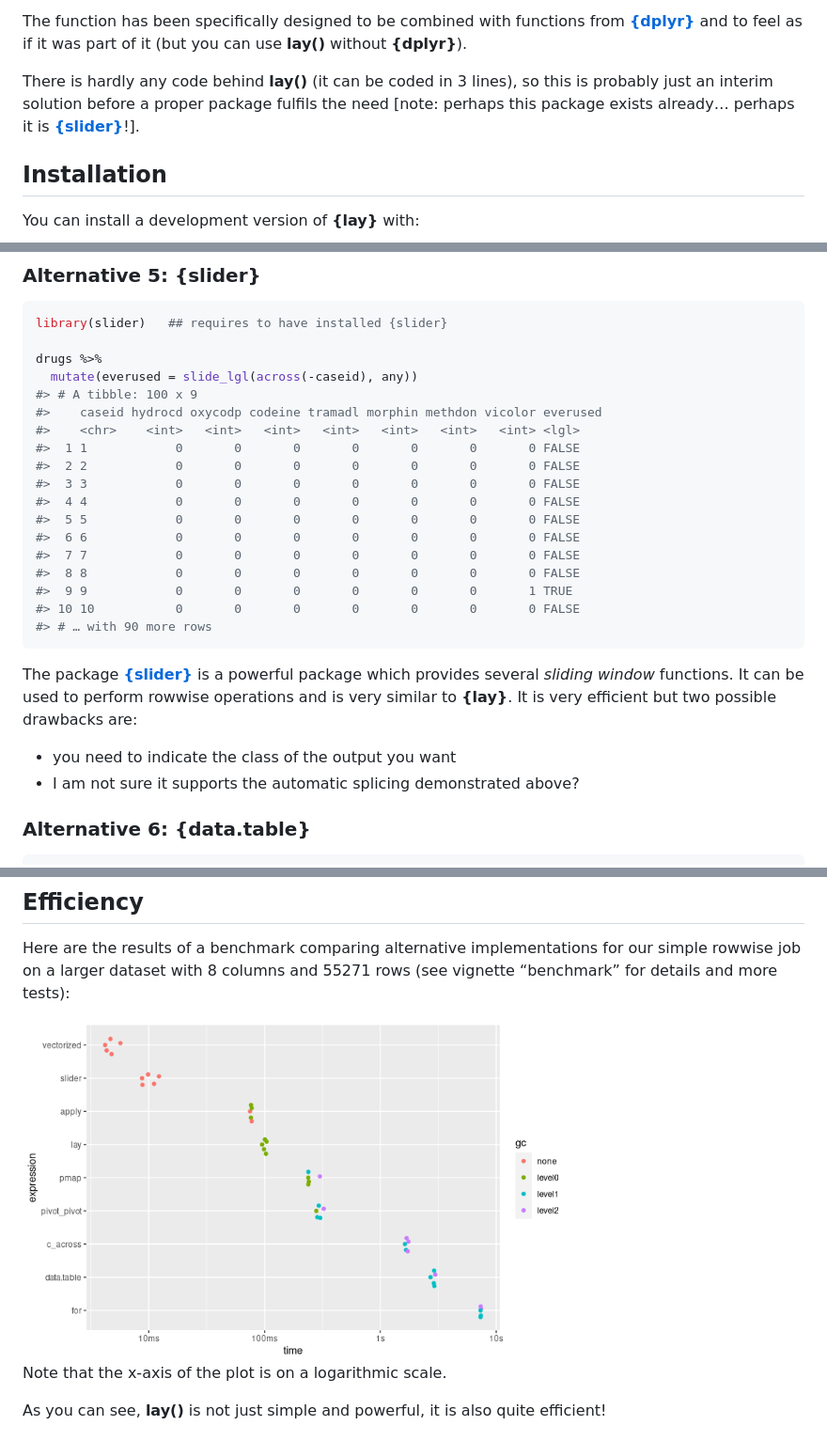
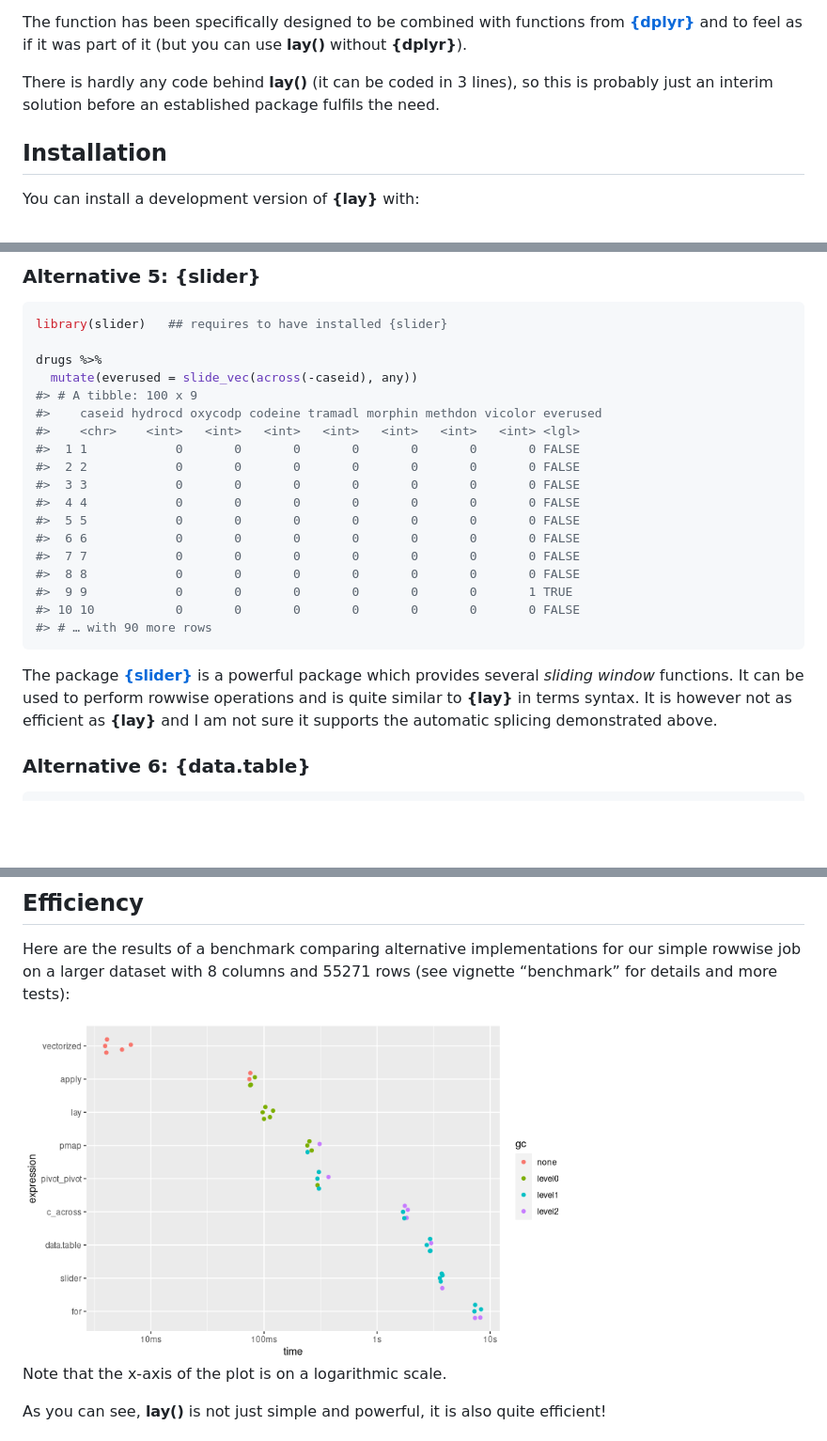
Before and after one commit to courtiol/lay, a Markdown page: README.md, 3 parts joined by grey strips. Shown: that part at 94% size. Rendered like a GitHub page; pictures changed too: .github/pics/README-bench_run1-1.png; blank space fills up the shorter version.

```diff
--- a/README.md
+++ b/README.md
@@ -28,9 +28,8 @@ functions from [**{dplyr}**](https://dplyr.tidyverse.org/) and to feel
 as if it was part of it (but you can use **lay()** without **{dplyr}**).
 
 There is hardly any code behind **lay()** (it can be coded in 3 lines),
-so this is probably just an interim solution before a proper package
-fulfils the need \[note: perhaps this package exists already… perhaps it
-is [**{slider}**](https://davisvaughan.github.io/slider/)!\].
+so this is probably just an interim solution before an established
+package fulfils the need.
 
 ## Installation
 
@@ -358,7 +357,7 @@ a user perspective it is a little too geeky-scary.
 library(slider)   ## requires to have installed {slider}
 
 drugs %>%
-  mutate(everused = slide_lgl(across(-caseid), any))
+  mutate(everused = slide_vec(across(-caseid), any))
 #> # A tibble: 100 x 9
 #>    caseid hydrocd oxycodp codeine tramadl morphin methdon vicolor everused
 #>    <chr>    <int>   <int>   <int>   <int>   <int>   <int>   <int> <lgl>
@@ -377,11 +376,9 @@ drugs %>%
 
 The package [**{slider}**](https://davisvaughan.github.io/slider/) is a
 powerful package which provides several *sliding window* functions. It
-can be used to perform rowwise operations and is very similar to
-**{lay}**. It is very efficient but two possible drawbacks are:
-
--   you need to indicate the class of the output you want
--   I am not sure it supports the automatic splicing demonstrated above?
+can be used to perform rowwise operations and is quite similar to
+**{lay}** in terms syntax. It is however not as efficient as **{lay}**
+and I am not sure it supports the automatic splicing demonstrated above.
 
 ### Alternative 6: **{data.table}**
 
```
Also changed, not shown: 2 other files.
